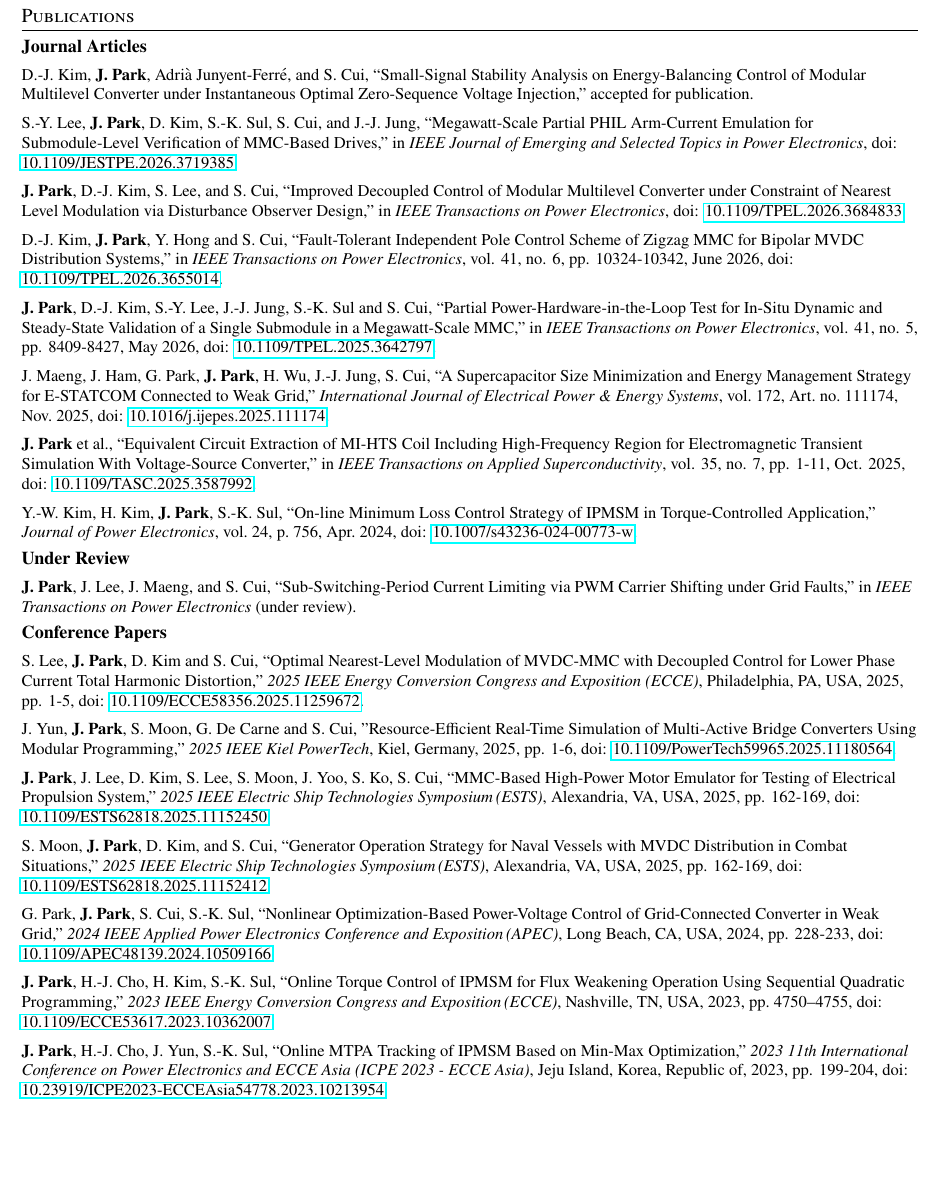
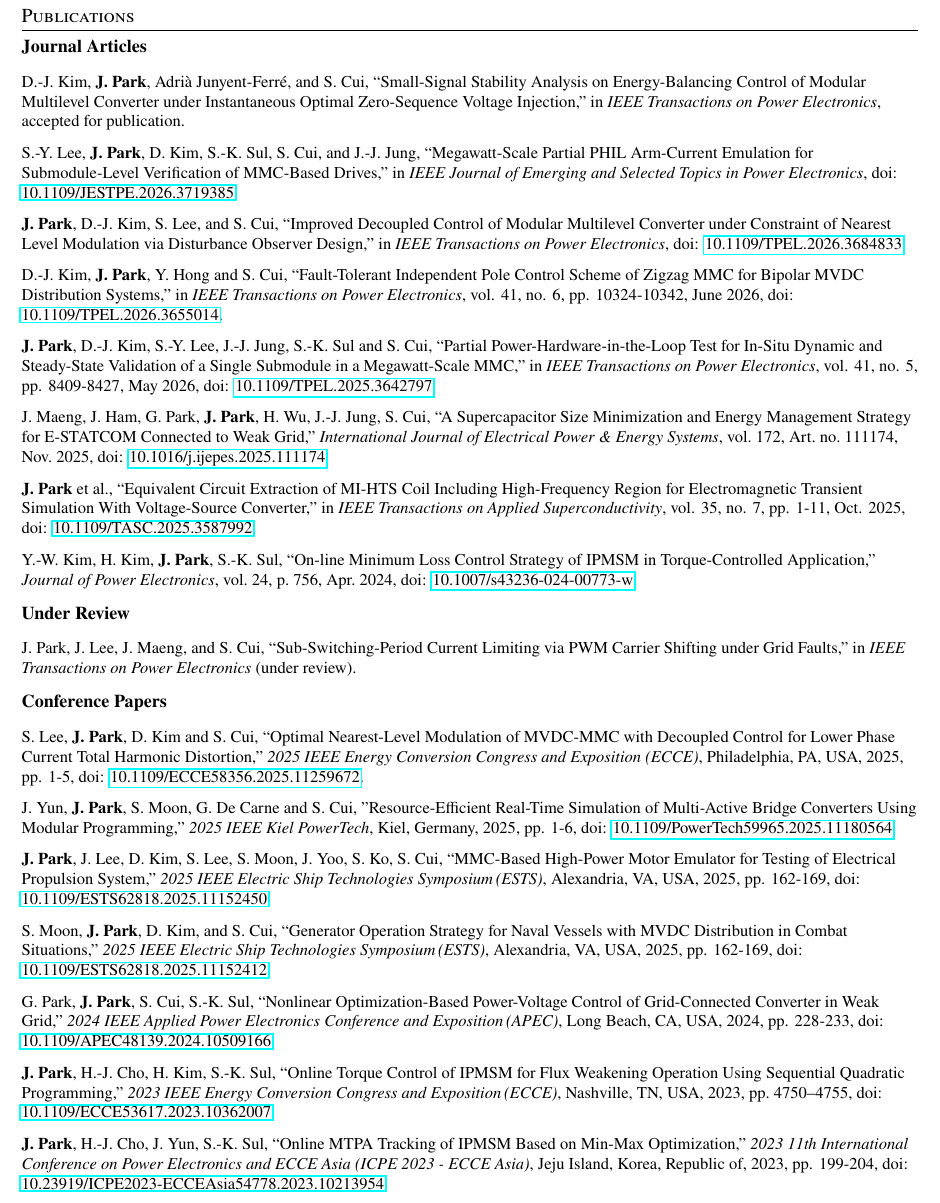
Before and after one commit to jaeyeon302/my-cv, a LaTeX CV (cv/cv.tex): part of page 2 of 2 before the commit and part of page 2 of 3 after it, cut so that both start at the same text, the shorter picture padded with empty space. Compiled offline with pdfLaTeX.

Commit message:
docs: address CV publication review comments
Add IEEE Transactions on Power Electronics to the accepted paper and remove boldface from the under-review author entry. Rebuild the PDF.

```diff
--- a/cv/cv.tex
+++ b/cv/cv.tex
@@ -187,7 +187,7 @@
     D.-J.~Kim, \textbf{J.~Park}, Adri\`a~Junyent-Ferr\'e, and S.~Cui,
     ``Small-Signal Stability Analysis on Energy-Balancing Control of Modular
     Multilevel Converter under Instantaneous Optimal Zero-Sequence Voltage Injection,''
-    accepted for publication.
+    in \textit{IEEE Transactions on Power Electronics}, accepted for publication.
     }\vspace{-2pt}
 
     \item\small{
@@ -248,7 +248,7 @@
   \textbf{Under Review}
   \resumeSubHeadingListStart
     \item\small{
-      \textbf{J.~Park}, J.~Lee, J.~Maeng, and S.~Cui,
+      J.~Park, J.~Lee, J.~Maeng, and S.~Cui,
       ``Sub-Switching-Period Current Limiting via PWM Carrier Shifting under Grid Faults,''
       in \textit{IEEE Transactions on Power Electronics} (under review).
     }\vspace{-2pt}
```
Also changed, not shown: cv/cv.pdf.
